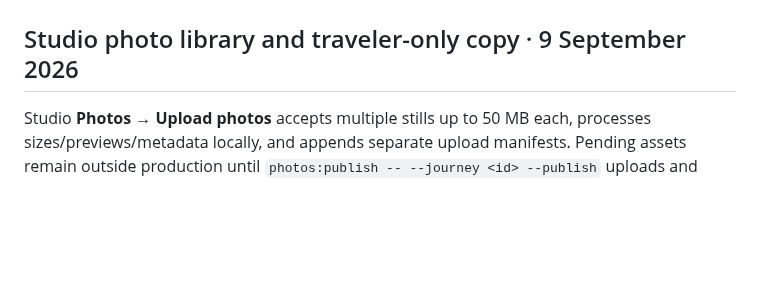
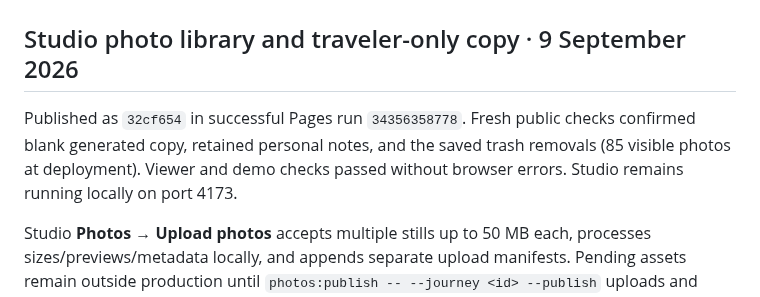
Before and after one commit to gravelcycles/travels, a Markdown page: AGENT_HANDOFF.md, the part around the change. Drawn GitHub-style; blank space fills up the shorter version.

Commit message:
Record photo-library deployment verification

```diff
--- a/AGENT_HANDOFF.md
+++ b/AGENT_HANDOFF.md
@@ -1,6 +1,11 @@
 # Next-agent handoff
 
 ## Studio photo library and traveler-only copy · 9 September 2026
+
+Published as `32cf654` in successful Pages run `34356358778`. Fresh public
+checks confirmed blank generated copy, retained personal notes, and the saved
+trash removals (85 visible photos at deployment). Viewer and demo checks passed
+without browser errors. Studio remains running locally on port 4173.
 
 Studio **Photos → Upload photos** accepts multiple stills up to 50 MB each,
 processes sizes/previews/metadata locally, and appends separate upload manifests.
```
Also changed, not shown: CHANGELOG.md (+5 -0 lines), PROJECT_STATE.md (+5 -0 lines).
